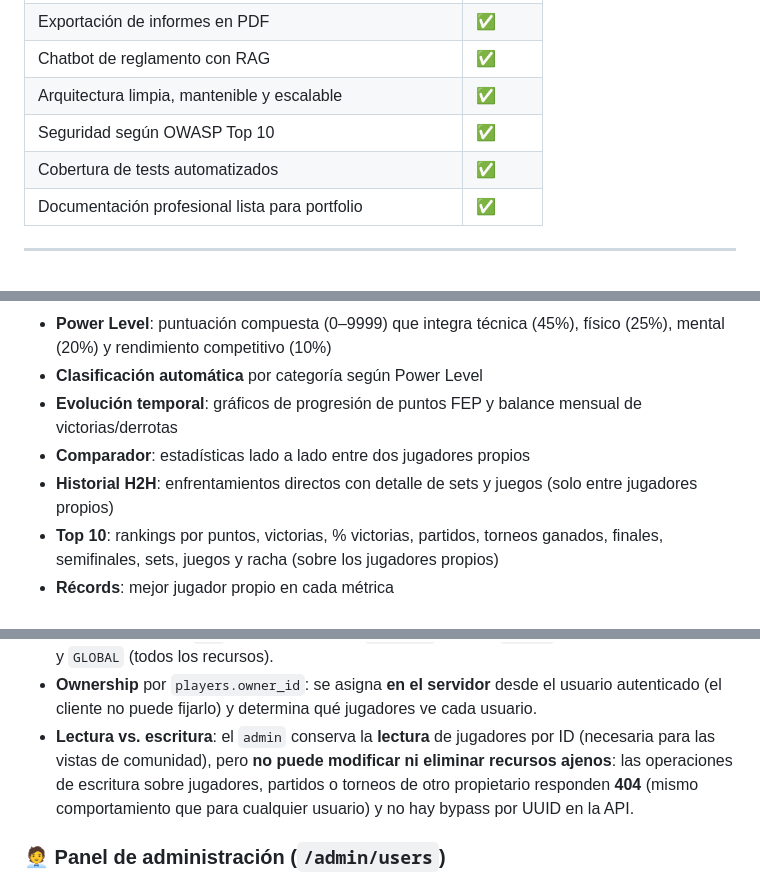
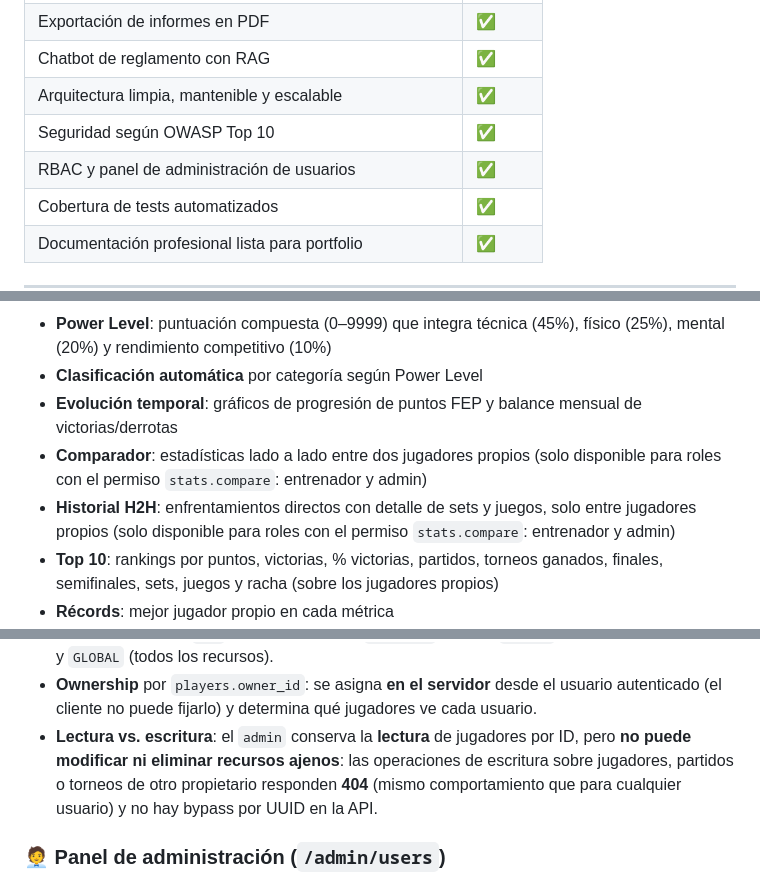
Before and after one commit to rubenet84/padel-scouter, a Markdown page: README.md, 3 parts joined by grey strips. GitHub-like rendering; blank space fills up the shorter version.

Commit message:
docs(readme): refine RBAC section

```diff
--- a/README.md
+++ b/README.md
@@ -85,6 +85,7 @@ Padel Scouter es una plataforma web completa que permite:
 | Chatbot de reglamento con RAG | ✅ |
 | Arquitectura limpia, mantenible y escalable | ✅ |
 | Seguridad según OWASP Top 10 | ✅ |
+| RBAC y panel de administración de usuarios | ✅ |
 | Cobertura de tests automatizados | ✅ |
 | Documentación profesional lista para portfolio | ✅ |
 
@@ -146,8 +147,8 @@ Padel Scouter es una plataforma web completa que permite:
 - **Power Level**: puntuación compuesta (0–9999) que integra técnica (45%), físico (25%), mental (20%) y rendimiento competitivo (10%)
 - **Clasificación automática** por categoría según Power Level
 - **Evolución temporal**: gráficos de progresión de puntos FEP y balance mensual de victorias/derrotas
-- **Comparador**: estadísticas lado a lado entre dos jugadores propios
-- **Historial H2H**: enfrentamientos directos con detalle de sets y juegos (solo entre jugadores propios)
+- **Comparador**: estadísticas lado a lado entre dos jugadores propios (solo disponible para roles con el permiso `stats.compare`: entrenador y admin)
+- **Historial H2H**: enfrentamientos directos con detalle de sets y juegos, solo entre jugadores propios (solo disponible para roles con el permiso `stats.compare`: entrenador y admin)
 - **Top 10**: rankings por puntos, victorias, % victorias, partidos, torneos ganados, finales, semifinales, sets, juegos y racha (sobre los jugadores propios)
 - **Récords**: mejor jugador propio en cada métrica
 - **Resumen global**: totales agregados del usuario, líder de su ranking y mejor porcentaje de victorias
@@ -217,7 +218,7 @@ Tres roles, con su alcance de datos y límite de jugadores:
 - **Permisos granulares** con nomenclatura `recurso.accion` (27 permisos): `users.*`, `players.*`, `matches.*`, `stats.*`, `ai.*`, `reports.*`, `tournaments.*`, `notifications.*`, `audit.read` y `system.manage`. Los endpoints protegidos usan `require_permission(...)`.
 - **Scopes de datos**: `OWN` (solo recursos con `owner_id` propio), `ROSTER` (ámbito del entrenador) y `GLOBAL` (todos los recursos).
 - **Ownership** por `players.owner_id`: se asigna **en el servidor** desde el usuario autenticado (el cliente no puede fijarlo) y determina qué jugadores ve cada usuario.
-- **Lectura vs. escritura**: el `admin` conserva la **lectura** de jugadores por ID (necesaria para las vistas de comunidad), pero **no puede modificar ni eliminar recursos ajenos**: las operaciones de escritura sobre jugadores, partidos o torneos de otro propietario responden **404** (mismo comportamiento que para cualquier usuario) y no hay bypass por UUID en la API.
+- **Lectura vs. escritura**: el `admin` conserva la **lectura** de jugadores por ID, pero **no puede modificar ni eliminar recursos ajenos**: las operaciones de escritura sobre jugadores, partidos o torneos de otro propietario responden **404** (mismo comportamiento que para cualquier usuario) y no hay bypass por UUID en la API.
 
 ### 🧑‍💼 Panel de administración (`/admin/users`)
 
```
